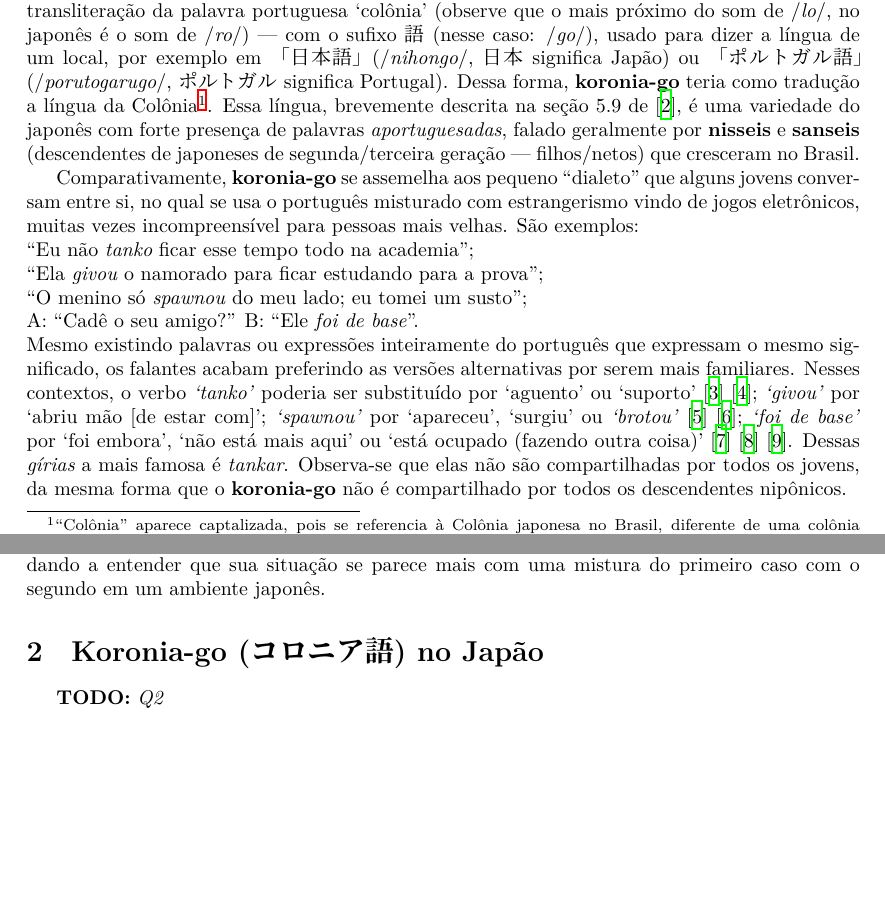
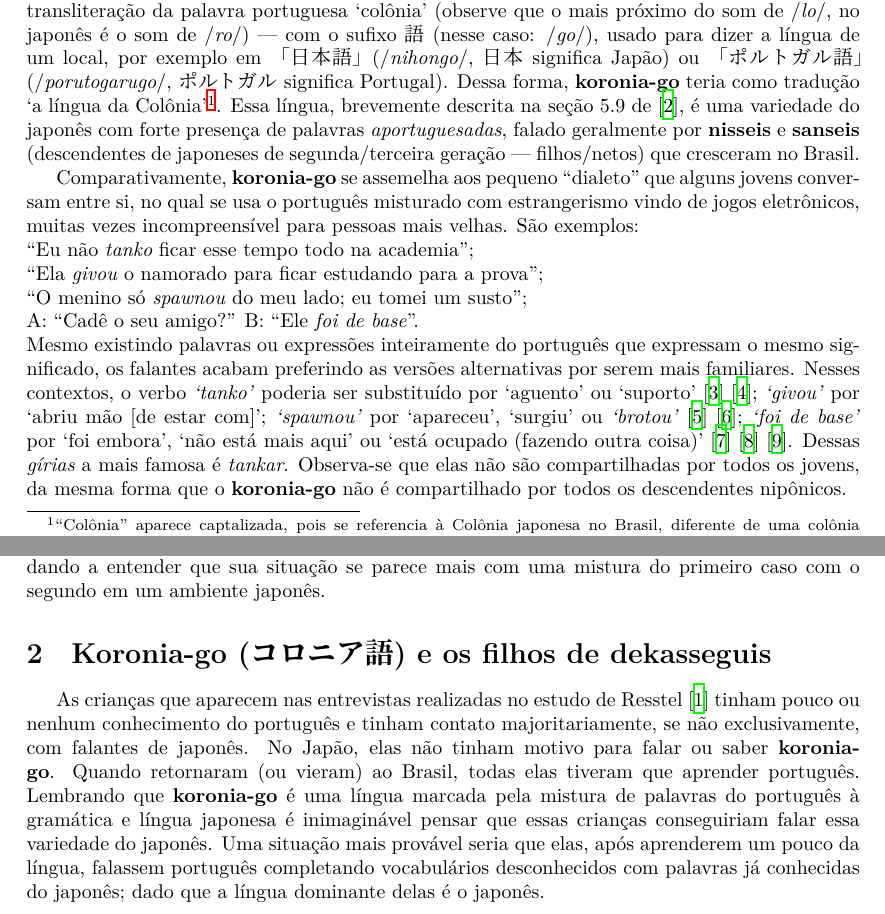
Before and after one commit to Kiyoshi364/linguistica, a LaTeX document (prova/prova.tex): two parts of pages 2 and 3 of 4, joined at a grey line, cut so that both start at the same text, the shorter picture padded with empty space. Compiled offline with XeLaTeX; a missing font is replaced by an installed copy or a similar font.

Commit message:
Prova: q2

```diff
--- a/prova/prova.tex
+++ b/prova/prova.tex
@@ -35,6 +35,8 @@
 
 \newcommand{\dekassegui}{\jap{出稼ぎ}}
 \newcommand{\koroniago}{\jap{コロニア語}}
+
+\newcommand{\koronia}{\keyword{koronia-go}}
 
 \newcommand{\dre}{119025937}
 \newcommand{\hashi}{Daniel Kiyoshi Hashimoto Vouzella de Andrade}
@@ -149,8 +151,8 @@ por exemplo em \jquote{日本語}
 (\phone{nihongo}, 日本 significa Japão)
 ou \jquote{ポルトガル語}
 (\phone{porutogarugo}, ポルトガル significa Portugal).
-Dessa forma, \keyword{koronia-go} teria como tradução
-a língua da Colônia\footnotemark{}.
+Dessa forma, \koronia{} teria como tradução
+`a língua da Colônia'\footnotemark{}.
 Essa língua, brevemente descrita
 na seção 5.9 de \cite{viagemling},
 é uma variedade do japonês
@@ -194,7 +196,7 @@ por `aguento' ou `suporto'
 \cite{irdebasehinative} \cite{irdebasewikti} \cite{irdebasedicioinf}.
 Dessas \emph{gírias} a mais famosa é \emph{tankar}.
 Observa-se que elas não são compartilhadas por todos os jovens,
-da mesma forma que o \keyword{koronia-go} não
+da mesma forma que o \koronia{} não
 é compartilhado por todos os descendentes nipônicos.
 
 \section{Português como língua materna}
@@ -253,9 +255,27 @@ dando a entender que sua situação
 se parece mais com uma mistura do primeiro caso
 com o segundo em um ambiente japonês.
 
-\section{Koronia-go (\koroniago{}) no Japão}
+\section{Koronia-go (\koroniago{}) e os filhos de dekasseguis}
 
-\todo{Q2}
+As crianças que aparecem nas entrevistas
+realizadas no estudo de Resstel \cite{filhosdekasegi}
+tinham pouco ou nenhum conhecimento do português e
+tinham contato majoritariamente, se não exclusivamente,
+com falantes de japonês.
+No Japão, elas não tinham motivo para falar ou saber \koronia{}.
+Quando retornaram (ou vieram) ao Brasil,
+todas elas tiveram que aprender português.
+Lembrando que \koronia{} é uma língua marcada pela
+mistura de palavras do português à gramática e língua japonesa
+é inimaginável pensar que essas crianças conseguiriam falar
+essa variedade do japonês.
+Uma situação mais provável seria
+que elas,
+após aprenderem um pouco da língua,
+falassem português
+completando vocabulários desconhecidos
+com palavras já conhecidas do japonês;
+dado que a língua dominante delas é o japonês.
 
 \newpage
 
```
Also changed, not shown: prova/prova.pdf, prova/prova.tex (4 more changed lines).
